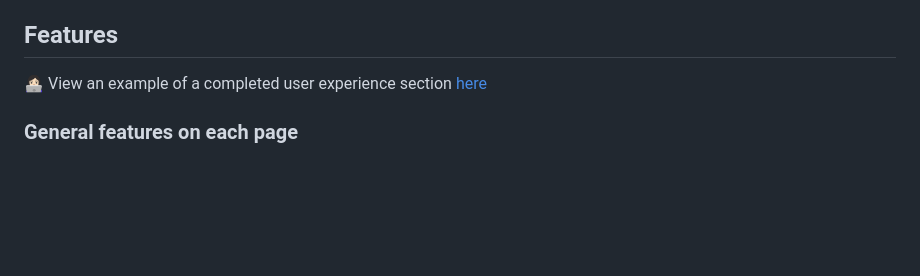
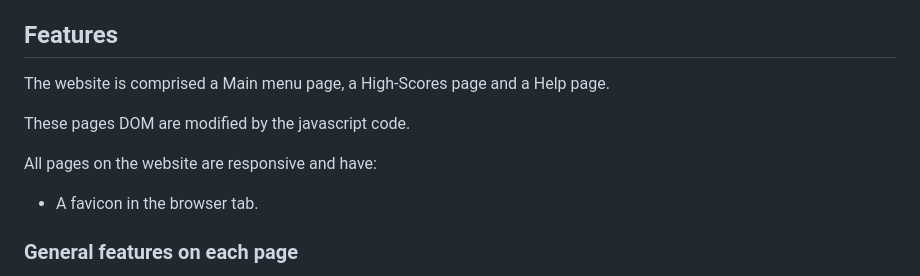
Before and after one commit to Nmyhi/cogniCraft, a Markdown page: readme.md, the part around the change. GitHub-like rendering; blank space fills up the shorter version.

Commit message:
Add content to the readme file

```diff
--- a/readme.md
+++ b/readme.md
@@ -136,7 +136,13 @@ Some other options include [Figma](https://www.figma.com/), [AdobeXD](https://ww
 
 ## Features
 
-👩🏻‍💻 View an example of a completed user experience section [here](https://github.com/kera-cudmore/TheQuizArms#Features)
+The website is comprised a Main menu page, a High-Scores page and a Help page.
+
+These pages DOM are modified by the javascript code.
+
+All pages on the website are responsive and have:
+
+* A favicon in the browser tab.
 
 
 ### General features on each page
```
